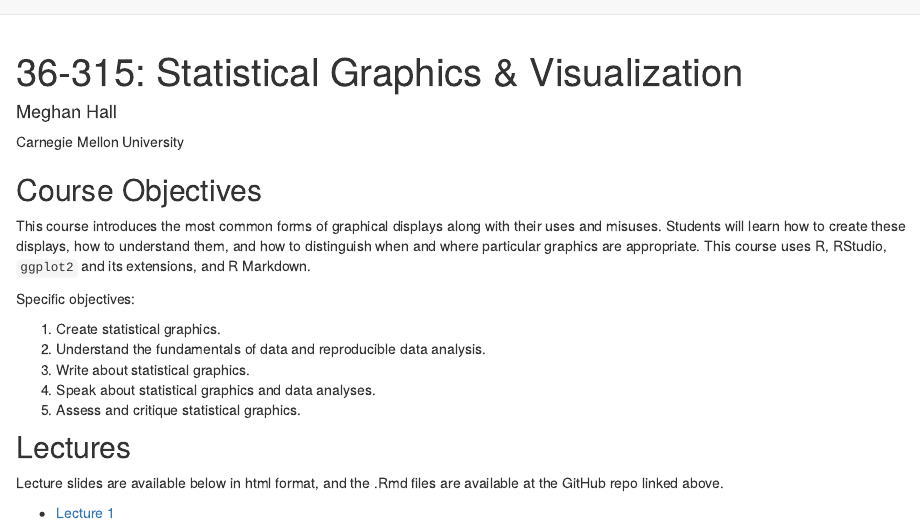
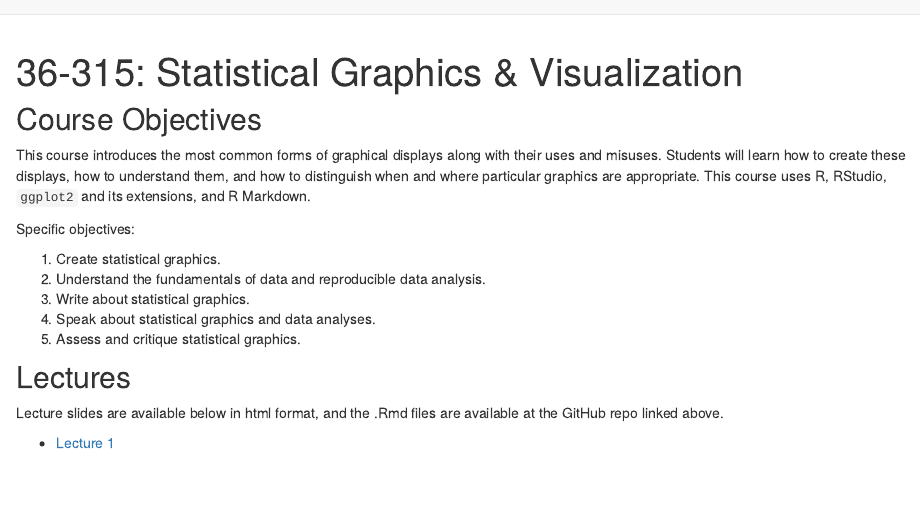
Before and after one commit to meghall06/CMU-36-315-site, an R Markdown document (index.Rmd): the page in a window 1100 px wide, from its top. Rendered offline with R 4.5, knitr and Pandoc, with nearby package versions; drawn as R Markdown's standard HTML page in place of the format the file asks for.

Commit message:
updating header

```diff
--- a/index.Rmd
+++ b/index.Rmd
@@ -1,12 +1,12 @@
 ---
 title: "36-315: Statistical Graphics & Visualization"
-author:
-- name: Meghan Hall
-  url: https://meghan.rbind.io
-  affiliation: Carnegie Mellon University
+# author:
+# - name: Meghan Hall
+#   url: https://meghan.rbind.io
+#   affiliation: Carnegie Mellon University
 #date: "`r Sys.Date()`"
 description: |
-  A companion website for the summer 2021 version of CMU course 36-315: Statistical Graphics & Visualization, taught by [Meghan Hall](https://meghan.rbind.io/).
+  A companion website for the summer 2021 version of Carnegie Mellon University course 36-315: Statistical Graphics & Visualization, taught by Meghan Hall.
 site: distill::distill_website
 ---
 
```
Also changed, not shown: docs/search.json, 1 other file.
